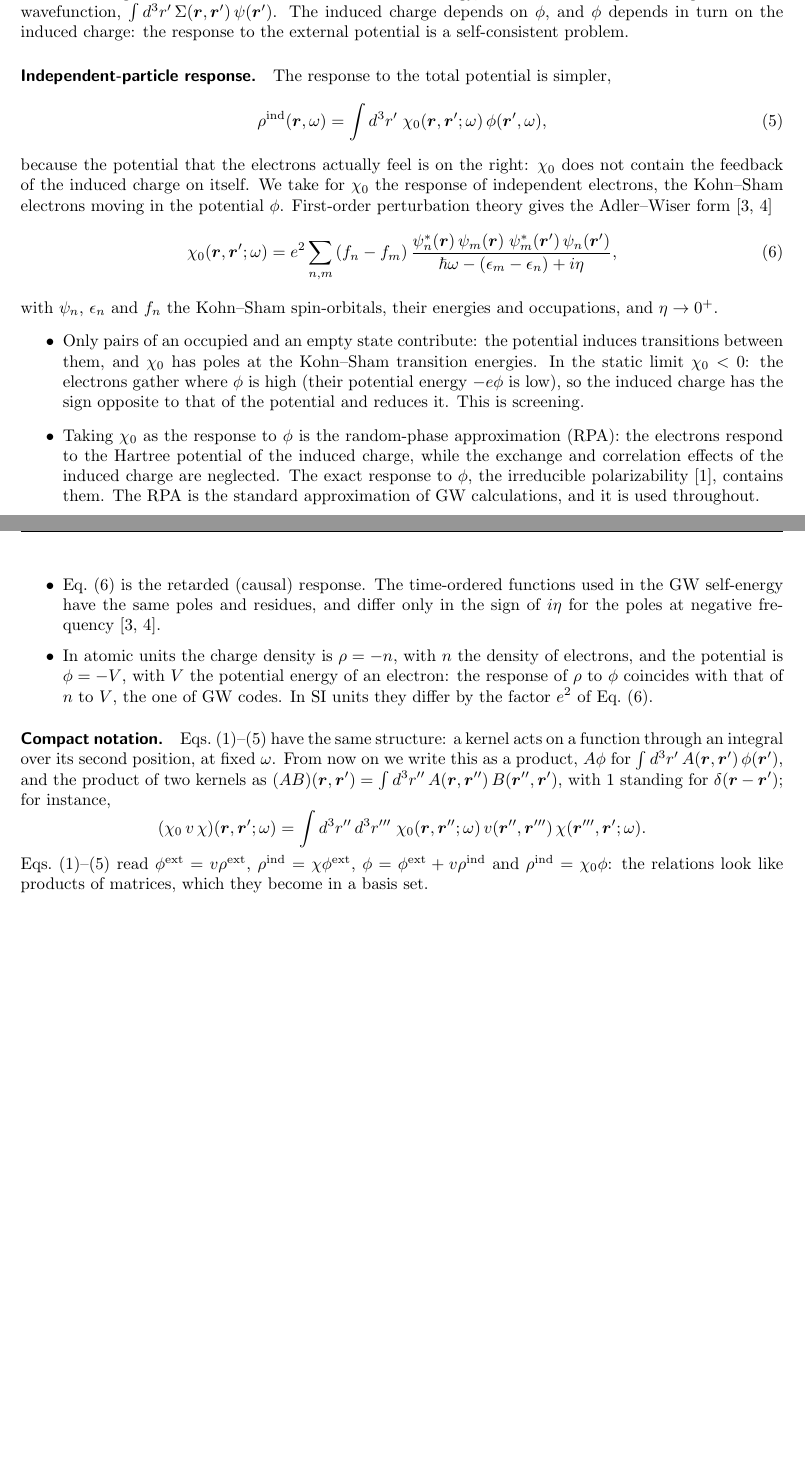
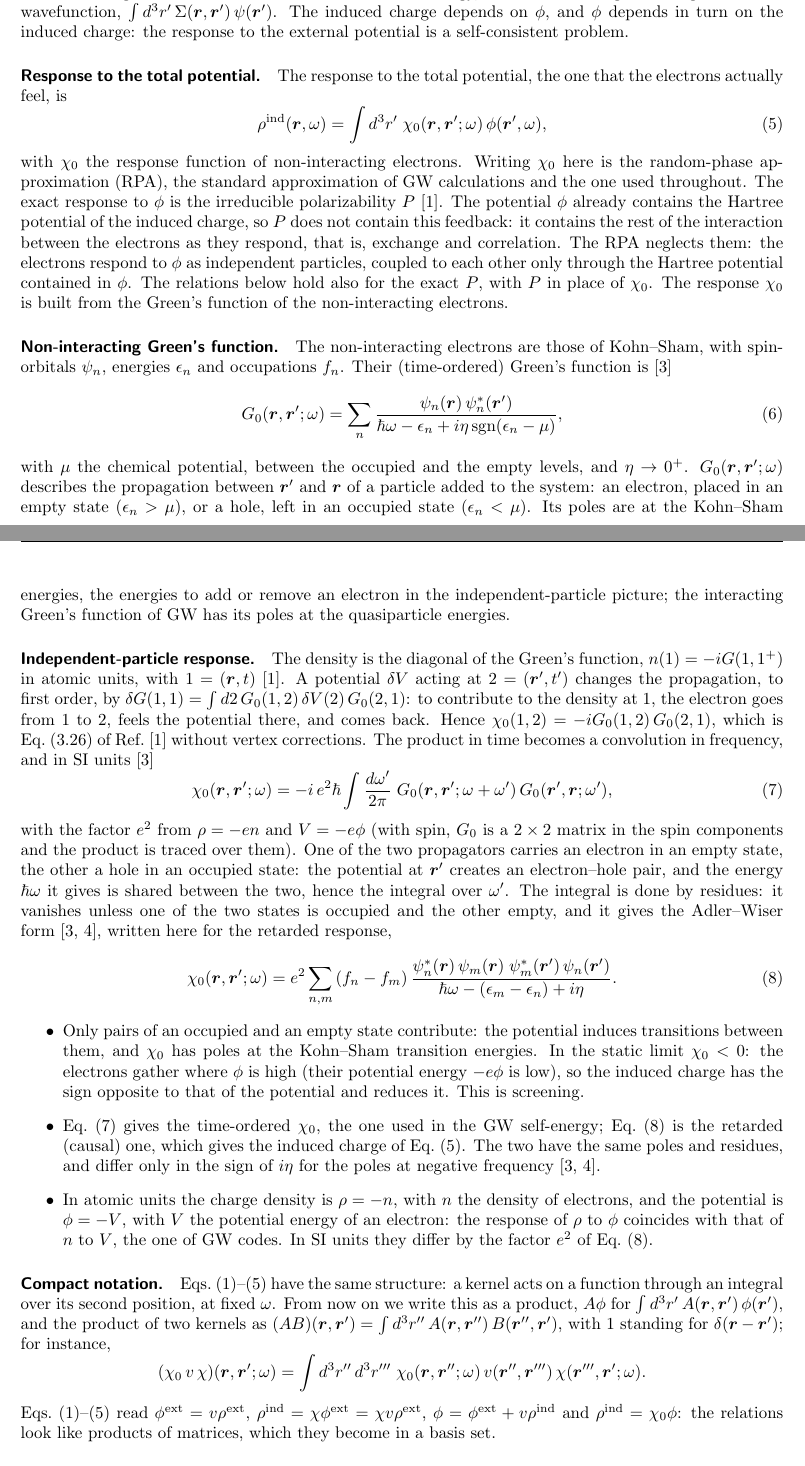
Before and after one commit to marcodalessandro76/2d-layer-substrate-effective-screening, a LaTeX document (Notes/main.tex): two parts of pages 2 and 3 of 10, joined at a grey line, cut so that both start at the same text, the shorter picture padded with empty space. Compiled offline with pdfLaTeX.

Commit message:
Introduce G0 and the RPA polarizability in the response-function section
Eq. 5 now writes the response to the total potential with chi0 and explains that
this is the RPA (the exact response is the irreducible polarizability P, with
exchange and correlation). The non-interacting Green's function G0 is introduced,
chi0 = -i G0 G0 is motivated from n = -iG(1,1+) and first-order perturbation of G
(Strinati Eq. 3.26 without vertex) and leads to the Adler-Wiser form. The
derivation of eps and eps^-1 is spelled out, with the explicit r-space kernels.

Co-Authored-By: Claude Opus 5.5 <noreply@anthropic.com>

```diff
--- a/Notes/main.tex
+++ b/Notes/main.tex
@@ -107,3 +106,5 @@ charge. Going around the loop generates the series~\eqref{eq:dyson_chi} for $\ch
+with $\chi_0$ to the total potential $\phi$, which contains the Hartree potential $v\rho^{\mathrm{ind}}$ of the
+induced charge. Going around the loop generates the series~\eqref{eq:dyson_chi} for $\chi$.}
 \label{fig:response}
 \end{figure}
 
@@ -123,33 +124,66 @@ integral over the wavefunction, $\int d^3r'\,\Sigma(\bm{r},\bm{r}')\,\psi(\bm{r}
 $\phi$, and $\phi$ depends in turn on the induced charge: the response to the external potential is a self-consistent
 problem.
 
-\paragraph{Independent-particle response.} The response to the total potential is simpler,
+\paragraph{Response to the total potential.} The response to the total potential, the one that the electrons actually
+feel, is
 \begin{equation}
 \rho^{\mathrm{ind}}(\bm{r},\omega) = \int d^3r'\;\chi_0(\bm{r},\bm{r}';\omega)\,\phi(\bm{r}',\omega) ,
 \label{eq:chi0_def}
 \end{equation}
-because the potential that the electrons actually feel is on the right: $\chi_0$ does not contain the feedback of the
-induced charge on itself. We take for $\chi_0$ the response of independent electrons, the Kohn--Sham electrons
-moving in the potential $\phi$. First-order perturbation theory gives the Adler--Wiser
-form~\cite{golze2019gw,amblard2024static}
+with $\chi_0$ the response function of non-interacting electrons. Writing $\chi_0$ here is the random-phase
+approximation (RPA), the standard approximation of GW calculations and the one used throughout. The exact response to
+$\phi$ is the irreducible polarizability $P$~\cite{strinati1988application}. The potential $\phi$ already contains
+the Hartree potential of the induced charge, so $P$ does not contain this feedback: it contains the rest of the
+interaction between the electrons as they respond, that is, exchange and correlation. The RPA neglects them: the
+electrons respond to $\phi$ as independent particles, coupled to each other only through the Hartree potential
+contained in $\phi$. The relations below hold also for the exact $P$, with $P$ in place of $\chi_0$. The response
+$\chi_0$ is built from the Green's function of the non-interacting electrons.
+
+\paragraph{Non-interacting Green's function.} The non-interacting electrons are those of Kohn--Sham, with
+spin-orbitals $\psi_n$, energies $\epsilon_n$ and occupations $f_n$. Their (time-ordered) Green's function
+is~\cite{golze2019gw}
+\begin{equation}
+G_0(\bm{r},\bm{r}';\omega) = \sum_n \frac{\psi_n(\bm{r})\,\psi_n^*(\bm{r}')}
+{\hbar\omega - \epsilon_n + i\eta\,\mathrm{sgn}(\epsilon_n - \mu)} ,
+\label{eq:G0}
+\end{equation}
+with $\mu$ the chemical potential, between the occupied and the empty levels, and $\eta \to 0^+$.
+$G_0(\bm{r},\bm{r}';\omega)$ describes the propagation between $\bm{r}'$ and $\bm{r}$ of a particle added to the
+system: an electron, placed in an empty state ($\epsilon_n > \mu$), or a hole, left in an occupied state
+($\epsilon_n < \mu$). Its poles are at the Kohn--Sham energies, the energies to add or remove an electron in the
+independent-particle picture; the interacting Green's function of GW has its poles at the quasiparticle energies.
+
+\paragraph{Independent-particle response.} The density is the diagonal of the Green's function,
+$n(1) = -iG(1,1^+)$ in atomic units, with $1 = (\bm{r},t)$~\cite{strinati1988application}. A potential $\delta V$
+acting at $2 = (\bm{r}',t')$ changes the propagation, to first order, by
+$\delta G(1,1) = \int d2\,G_0(1,2)\,\delta V(2)\,G_0(2,1)$: to contribute to the density at 1, the electron goes from
+1 to 2, feels the potential there, and comes back. Hence $\chi_0(1,2) = -iG_0(1,2)\,G_0(2,1)$, which is Eq.~(3.26) of
+Ref.~\cite{strinati1988application} without vertex corrections. The product in time becomes a convolution in
+frequency, and in SI units~\cite{golze2019gw}
+\begin{equation}
+\chi_0(\bm{r},\bm{r}';\omega) = -i\,e^2\hbar\int\frac{d\omega'}{2\pi}\;G_0(\bm{r},\bm{r}';\omega + \omega')\,
+G_0(\bm{r}',\bm{r};\omega') ,
+\label{eq:chi0_G0}
+\end{equation}
+with the factor $e^2$ from $\rho = -en$ and $V = -e\phi$ (with spin, $G_0$ is a $2 \times 2$ matrix in the spin
+components and the product is traced over them). One of the two propagators carries an electron in an empty state,
+the other a hole in an occupied state: the potential at $\bm{r}'$ creates an electron--hole pair, and the energy
+$\hbar\omega$ it gives is shared between the two, hence the integral over $\omega'$. The integral is
+done by residues: it vanishes unless one of the two states is occupied and the other empty, and it gives the
+Adler--Wiser form~\cite{golze2019gw,amblard2024static}, written here for the retarded response,
 \begin{equation}
 \chi_0(\bm{r},\bm{r}';\omega) = e^2\sum_{n,m}\,(f_n - f_m)\,
-\frac{\psi_n^*(\bm{r})\,\psi_m(\bm{r})\;\psi_m^*(\bm{r}')\,\psi_n(\bm{r}')}{\hbar\omega - (\epsilon_m - \epsilon_n) + i\eta} ,
+\frac{\psi_n^*(\bm{r})\,\psi_m(\bm{r})\;\psi_m^*(\bm{r}')\,\psi_n(\bm{r}')}{\hbar\omega - (\epsilon_m - \epsilon_n) + i\eta} .
 \label{eq:chi0_KS}
 \end{equation}
-with $\psi_n$, $\epsilon_n$ and $f_n$ the Kohn--Sham spin-orbitals, their energies and occupations, and
-$\eta \to 0^+$.
 \begin{itemize}
 \item Only pairs of an occupied and an empty state contribute: the potential induces transitions between them, and
   $\chi_0$ has poles at the Kohn--Sham transition energies. In the static limit $\chi_0 < 0$: the electrons gather
   where $\phi$ is high (their potential energy $-e\phi$ is low), so the induced charge has the sign opposite to that of
   the potential and reduces it. This is screening.
-\item Taking $\chi_0$ as the response to $\phi$ is the random-phase approximation (RPA): the electrons respond to the
-  Hartree potential of the induced charge, while the exchange and correlation effects of the induced charge are
-  neglected. The exact response to $\phi$, the irreducible polarizability~\cite{strinati1988application}, contains
-  them. The RPA is the standard approximation of GW calculations, and it is used throughout.
-\item Eq.~\eqref{eq:chi0_KS} is the retarded (causal) response. The time-ordered functions used in the GW
-  self-energy have the same poles and residues, and differ only in the sign of $i\eta$ for the poles at negative
+\item Eq.~\eqref{eq:chi0_G0} gives the time-ordered $\chi_0$, the one used in the GW self-energy;
+  Eq.~\eqref{eq:chi0_KS} is the retarded (causal) one, which gives the induced charge of Eq.~\eqref{eq:chi0_def}. The
+  two have the same poles and residues, and differ only in the sign of $i\eta$ for the poles at negative
   frequency~\cite{golze2019gw,amblard2024static}.
 \item In atomic units the charge density is $\rho = -n$, with $n$ the density of electrons, and the potential is
   $\phi = -V$, with $V$ the potential energy of an electron: the response of $\rho$ to $\phi$ coincides with that of
@@ -166,8 +200,8 @@ $\delta(\bm{r} - \bm{r}')$; for instance,
 = \int d^3r''\,d^3r'''\;\chi_0(\bm{r},\bm{r}'';\omega)\,v(\bm{r}'',\bm{r}''')\,\chi(\bm{r}''',\bm{r}';\omega) .
 \end{equation*}
 Eqs.~\eqref{eq:phi_ext}--\eqref{eq:chi0_def} read $\phi^{\mathrm{ext}} = v\rho^{\mathrm{ext}}$,
-$\rho^{\mathrm{ind}} = \chi\phi^{\mathrm{ext}}$, $\phi = \phi^{\mathrm{ext}} + v\rho^{\mathrm{ind}}$ and
-$\rho^{\mathrm{ind}} = \chi_0\phi$: the relations look like products of matrices, which they become in a basis set.
+$\rho^{\mathrm{ind}} = \chi\phi^{\mathrm{ext}} = \chi v\rho^{\mathrm{ext}}$,
+$\phi = \phi^{\mathrm{ext}} + v\rho^{\mathrm{ind}}$ and $\rho^{\mathrm{ind}} = \chi_0\phi$: the relations look like products of matrices, which they become in a basis set.
 
 \paragraph{Dyson equation.} Eqs.~\eqref{eq:phi_tot} and~\eqref{eq:chi0_def} give
 $\rho^{\mathrm{ind}} = \chi_0\phi^{\mathrm{ext}} + \chi_0 v\rho^{\mathrm{ind}}$, and with Eq.~\eqref{eq:chi_def},
@@ -197,0 +233,4 @@ potential at $\bm{r}$ depends on the external potential at every point.
+\varepsilon^{-1}(\bm{r},\bm{r}';\omega) = \delta(\bm{r} - \bm{r}') + \int d^3r''\,v(\bm{r},\bm{r}'')\,\chi(\bm{r}'',\bm{r}';\omega) ,
+\\
+\varepsilon(\bm{r},\bm{r}';\omega) = \delta(\bm{r} - \bm{r}') - \int d^3r''\,v(\bm{r},\bm{r}'')\,\chi_0(\bm{r}'',\bm{r}';\omega) .
+\end{gather*}
```
Also changed, not shown: CLAUDE.md (+25 -6 lines), Notes/main.tex (45 more changed lines).
